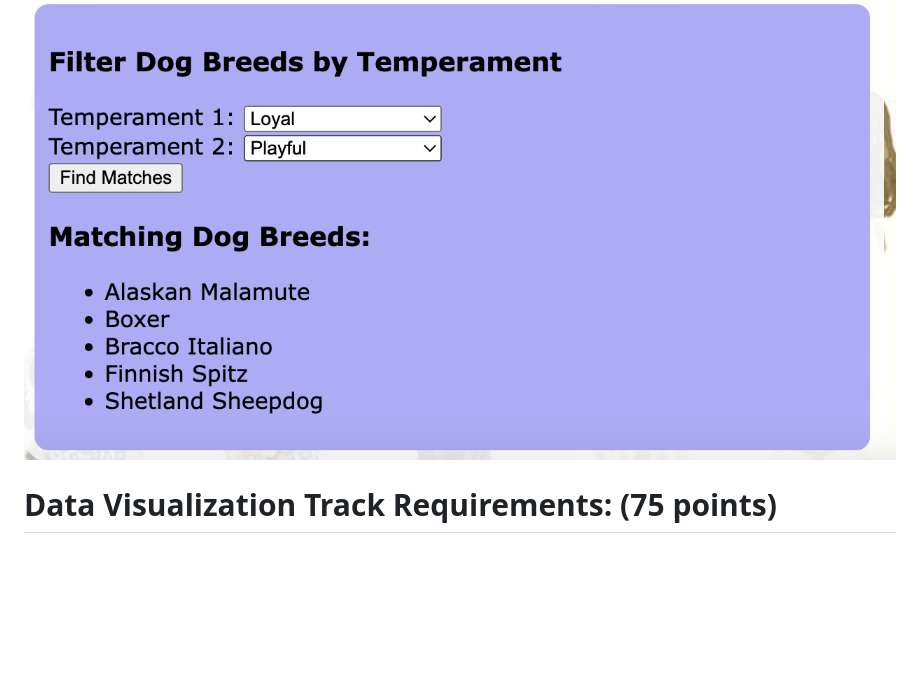
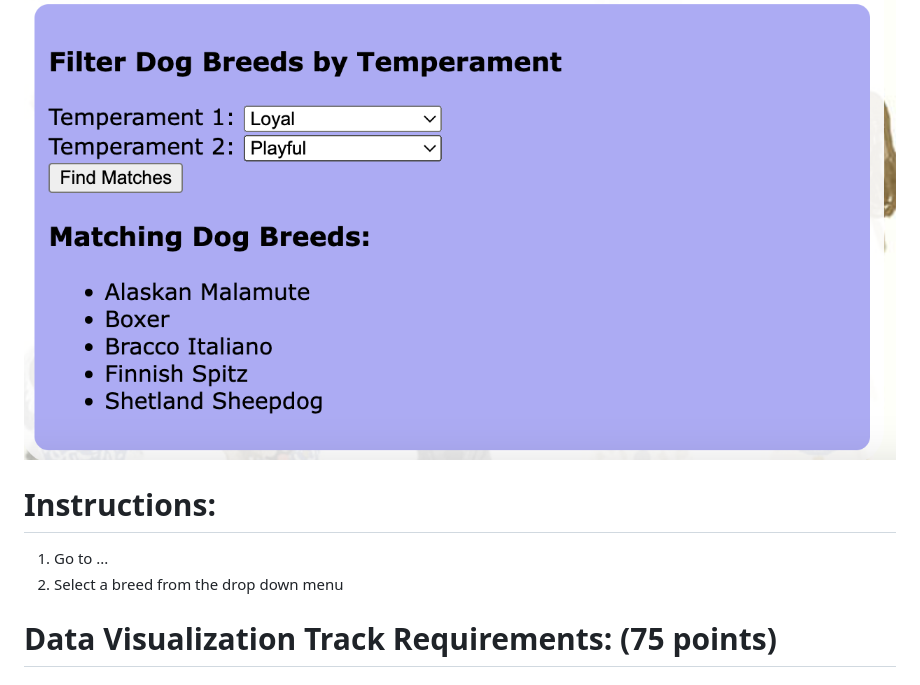
Before and after one commit to bandaexpress/project_3_all_dogs_are_great, a Markdown page: README.md, the part around the change. Drawn GitHub-style; blank space fills up the shorter version.

```diff
--- a/README.md
+++ b/README.md
@@ -16,6 +16,10 @@ Next, our page displays a scatter plot charting where each breed lies according
 
 Finally, our group created a temperment filter. Users can select two traits, from a dropdown listing all the temperament attributes in the dataset, and it will return what breeds have both those attributes.
 <img src="https://github.com/bandaexpress/project_3_all_dogs_are_great/blob/554a37d4d4d29b255b5e51222d4b0366acd7dd16/img/trait%20screenshot.png">
+
+# Instructions:
+1. Go to ...
+2. Select a breed from the drop down menu
 
 # Data Visualization Track Requirements: (75 points)
 
```
